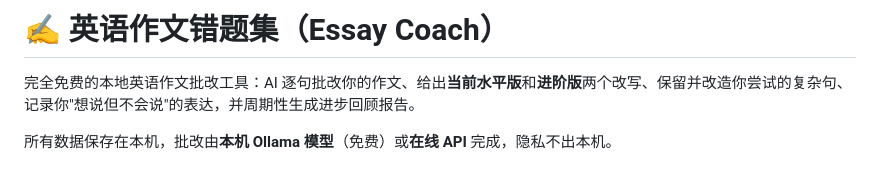
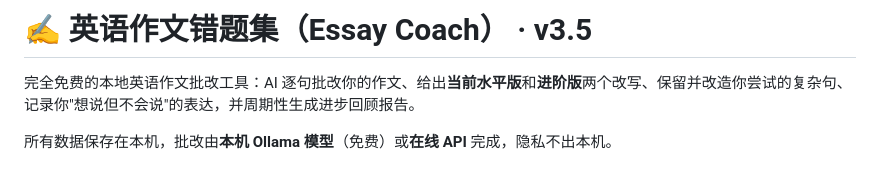
Before and after one commit to bella10281220/essay-coach, a Markdown page: README.md, the part around the change. GitHub-like rendering.

Commit message:
fix: VBS launch shortcut compile errors (GBK/CRLF/ChrW) + port fallback + v3.5

```diff
--- a/README.md
+++ b/README.md
@@ -1,4 +1,4 @@
-# ✍️ 英语作文错题集（Essay Coach）
+# ✍️ 英语作文错题集（Essay Coach） · v3.5
 
 完全免费的本地英语作文批改工具：AI 逐句批改你的作文、给出**当前水平版**和**进阶版**两个改写、保留并改造你尝试的复杂句、记录你"想说但不会说"的表达，并周期性生成进步回顾报告。
 
```
